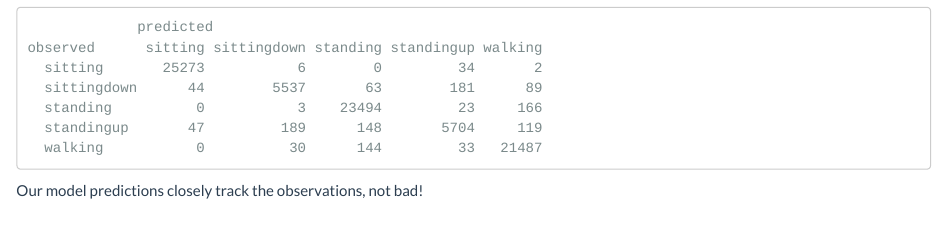
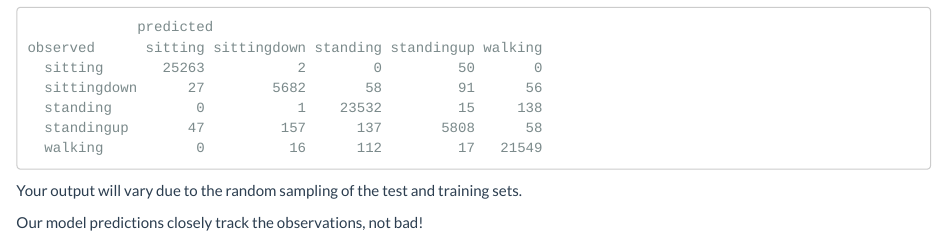
Before and after one commit to Paradigm4/streaming, an R Markdown document (r_pkg/vignettes/advanced_example.Rmd): the page in a window 1100 px wide, from 6760 px down. Rendered offline with R 4.5, knitr and Pandoc, with nearby package versions; some code elsewhere in the file could not run offline; common packages that the code uses without loading them are loaded.

Commit message:
advanced notes

````diff
--- a/r_pkg/vignettes/advanced_example.Rmd
+++ b/r_pkg/vignettes/advanced_example.Rmd
@@ -339,10 +339,13 @@ table(p)
 ```
              predicted
 observed      sitting sittingdown standing standingup walking
-  sitting       25273           6        0         34       2
-  sittingdown      44        5537       63        181      89
-  standing          0           3    23494         23     166
-  standingup       47         189      148       5704     119
-  walking           0          30      144         33   21487
+  sitting       25263           2        0         50       0
+  sittingdown      27        5682       58         91      56
+  standing          0           1    23532         15     138
+  standingup       47         157      137       5808      58
+  walking           0          16      112         17   21549
 ```
+Your output will vary due to the random sampling of the test and
+training sets.
+
 Our model predictions closely track the observations, not bad!
````
